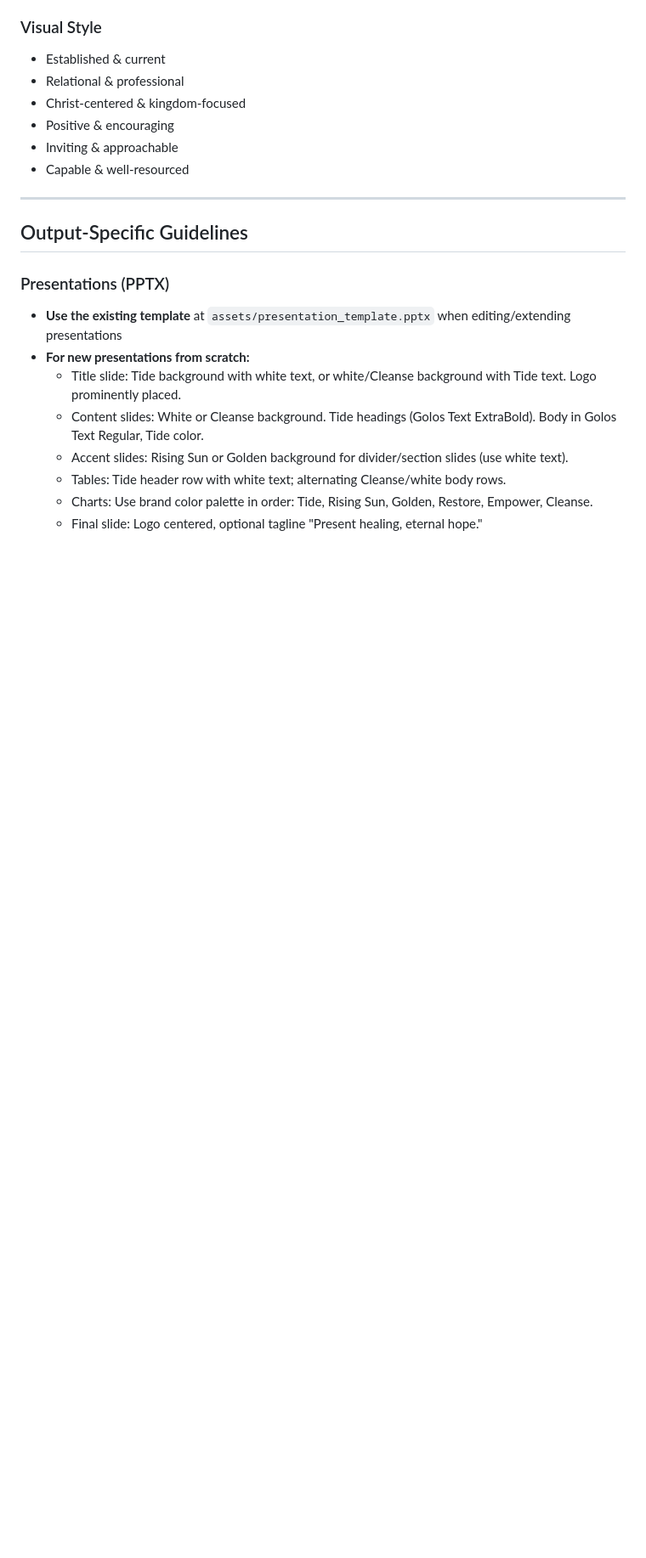
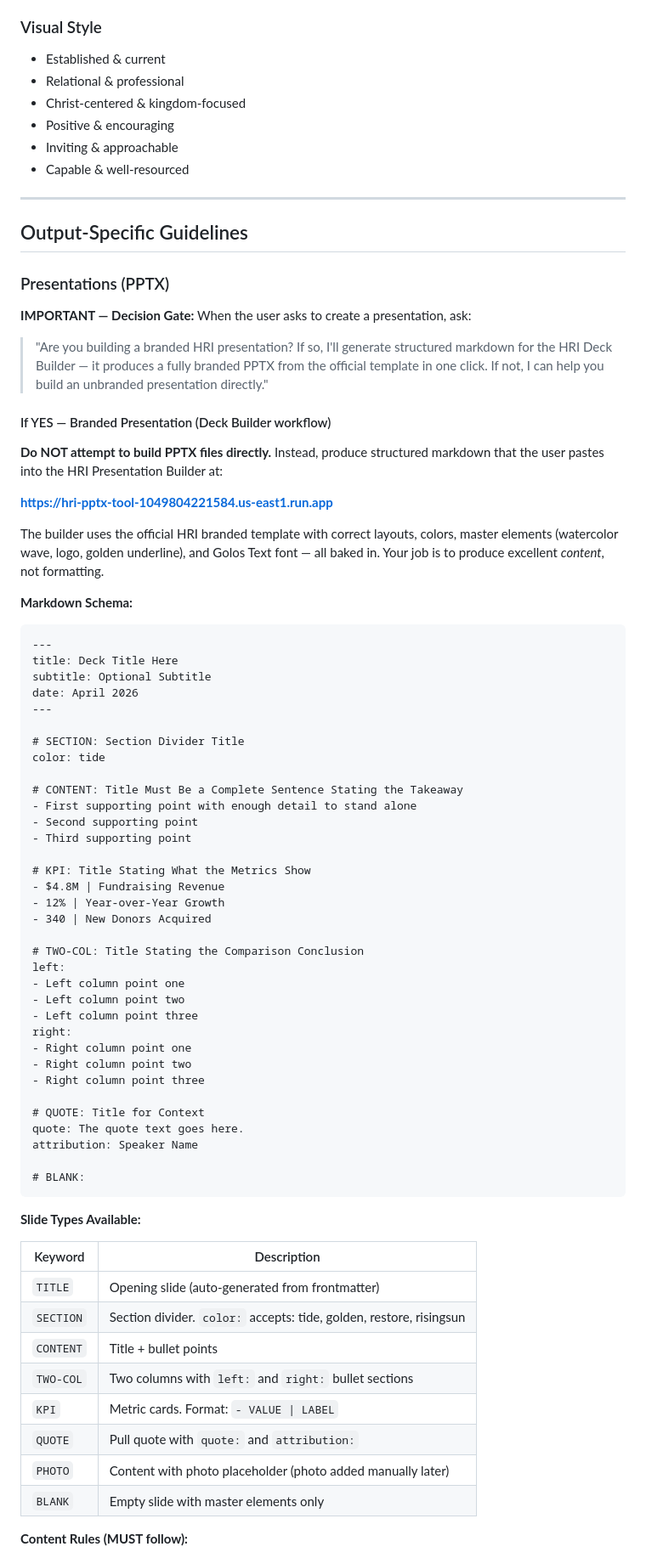
Before and after one commit to Hope-Rises-International/hri-pptx-tool, a Markdown page: skills/hope-rises-brand/SKILL.md, the part around one of its changes. Shown at 85% size. GitHub-like rendering; blank space fills up the shorter version.

````diff
--- a/skills/hope-rises-brand/SKILL.md
+++ b/skills/hope-rises-brand/SKILL.md
@@ -201,11 +201,69 @@ Tints may ONLY be created in these increments: **100%, 75%, 50%, 25%, 10%**. No
 
 ### Presentations (PPTX)
 
-- **Use the existing template** at `assets/presentation_template.pptx` when editing/extending presentations
-- **For new presentations from scratch:**
-  - Title slide: Tide background with white text, or white/Cleanse background with Tide text. Logo prominently placed.
-  - Content slides: White or Cleanse background. Tide headings (Golos Text ExtraBold). Body in Golos Text Regular, Tide color.
-  - Accent slides: Rising Sun or Golden background for divider/section slides (use white text).
-  - Tables: Tide header row with white text; alternating Cleanse/white body rows.
-  - Charts: Use brand color palette in order: Tide, Rising Sun, Golden, Restore, Empower, Cleanse.
-  - Final slide: Logo centered, optional tagline "Present healing, eternal hope."
+**IMPORTANT — Decision Gate:** When the user asks to create a presentation, ask:
+
+> "Are you building a branded HRI presentation? If so, I'll generate structured markdown for the HRI Deck Builder — it produces a fully branded PPTX from the official template in one click. If not, I can help you build an unbranded presentation directly."
+
+#### If YES — Branded Presentation (Deck Builder workflow)
+
+**Do NOT attempt to build PPTX files directly.** Instead, produce structured markdown that the user pastes into the HRI Presentation Builder at:
+
+**https://hri-pptx-tool-1049804221584.us-east1.run.app**
+
+The builder uses the official HRI branded template with correct layouts, colors, master elements (watercolor wave, logo, golden underline), and Golos Text font — all baked in. Your job is to produce excellent *content*, not formatting.
+
+**Markdown Schema:**
+
+```
+---
+title: Deck Title Here
+subtitle: Optional Subtitle
+date: April 2026
+---
+
+# SECTION: Section Divider Title
+color: tide
+
+# CONTENT: Title Must Be a Complete Sentence Stating the Takeaway
+- First supporting point with enough detail to stand alone
+- Second supporting point
+- Third supporting point
+
+# KPI: Title Stating What the Metrics Show
+- $4.8M | Fundraising Revenue
+- 12% | Year-over-Year Growth
+- 340 | New Donors Acquired
+
+# TWO-COL: Title Stating the Comparison Conclusion
+left:
+- Left column point one
+- Left column point two
+- Left column point three
+right:
+- Right column point one
+- Right column point two
+- Right column point three
+
+# QUOTE: Title for Context
+quote: The quote text goes here.
+attribution: Speaker Name
+
+# BLANK:
+```
+
+**Slide Types Available:**
+
+| Keyword | Description |
+|---------|-------------|
+| `TITLE` | Opening slide (auto-generated from frontmatter) |
+| `SECTION` | Section divider. `color:` accepts: tide, golden, restore, risingsun |
+| `CONTENT` | Title + bullet points |
+| `TWO-COL` | Two columns with `left:` and `right:` bullet sections |
+| `KPI` | Metric cards. Format: `- VALUE \| LABEL` |
+| `QUOTE` | Pull quote with `quote:` and `attribution:` |
+| `PHOTO` | Content with photo placeholder (photo added manually later) |
+| `BLANK` | Empty slide with master elements only |
+
+**Content Rules (MUST follow):**
+
````
Also changed, not shown: other parts of skills/hope-rises-brand/SKILL.md (+12 -0 lines).
